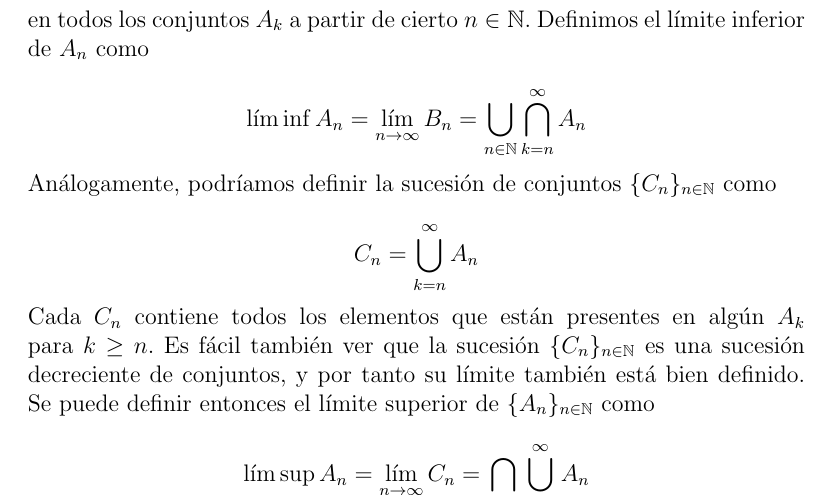
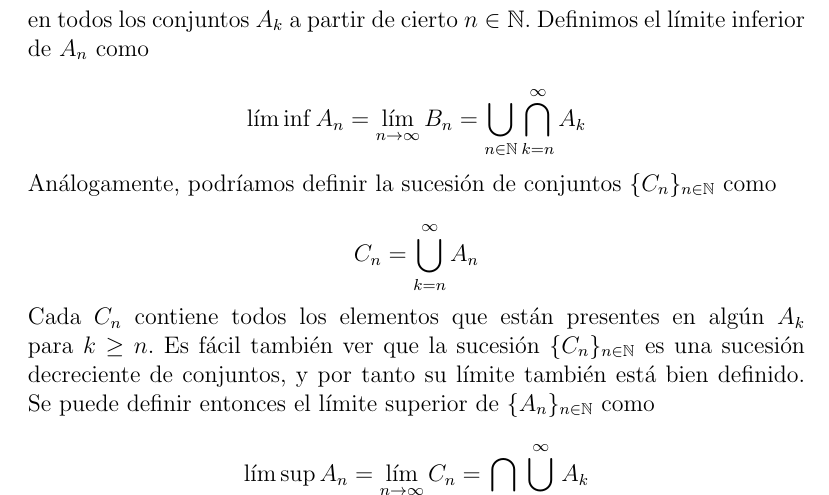
Before and after one commit to santidediego/Probabilidad-I-DGIIM, a LaTeX book (apuntes.tex): part of page 11 of 53, cut so that both start at the same text. Compiled offline with pdfLaTeX.

Commit message:
Corrección de subíndices

```diff
--- a/apuntes.tex
+++ b/apuntes.tex
@@ -85,7 +85,7 @@ $$ B_n = \bigcap_{k=n}^{\infty} A_k $$
 
 y este conjunto contiene aquellos elementos que están en \textbf{todos} los $A_k$ para $k \geq n$. Es fácil probar que la sucesión $\{B_n\}_{n\in\mathbb{N}}$ es una sucesión creciente de conjuntos, y por tanto se puede obtener el límite $\lim_{n\to\infty} B_n$. Informalmente, ese límite es un conjunto que contiene a todos los elementos de $A_n$ que están en todos los conjuntos $A_k$ a partir de cierto $n\in\mathbb{N}$. Definimos el límite inferior de $A_n$ como
 
-$$ \liminf A_n = \lim_{n\to\infty} B_n = \bigcup_{n\in\mathbb{N}} \bigcap_{k=n}^{\infty} A_n $$
+$$ \liminf A_n = \lim_{n\to\infty} B_n = \bigcup_{n\in\mathbb{N}} \bigcap_{k=n}^{\infty} A_k $$
 
 Análogamente, podríamos definir la sucesión de conjuntos $\{C_n\}_{n\in\mathbb{N}}$ como
 
@@ -93,7 +93,7 @@ $$ C_n = \bigcup_{k=n}^{\infty} A_n $$
 
 Cada $C_n$ contiene todos los elementos que están presentes en algún $A_k$ para $k \geq n$. Es fácil también ver que la sucesión $\{C_n\}_{n\in\mathbb{N}}$ es una sucesión decreciente de conjuntos, y por tanto su límite también está bien definido. Se puede definir entonces el límite superior de $\{A_n\}_{n\in\mathbb{N}}$ como
 
-$$ \limsup A_n = \lim_{n\to\infty} C_n = \bigcap_{n\in\mathbb{N}} \bigcup_{k=n}^{\infty} A_n $$
+$$ \limsup A_n = \lim_{n\to\infty} C_n = \bigcap_{n\in\mathbb{N}} \bigcup_{k=n}^{\infty} A_k $$
 
 Informalmente se puede pensar en este límite superior de $A_n$ como el conjunto de los elementos que están en infinitos conjuntos de la sucesión.\\
 
```
